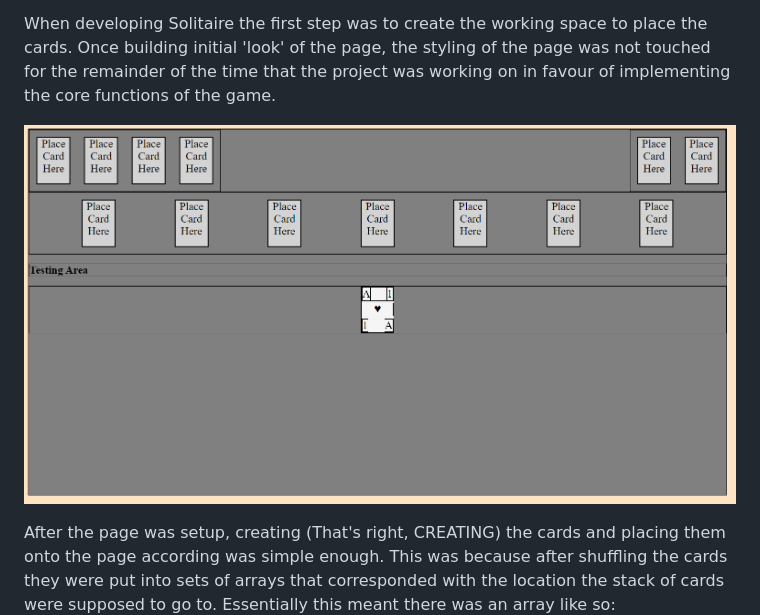
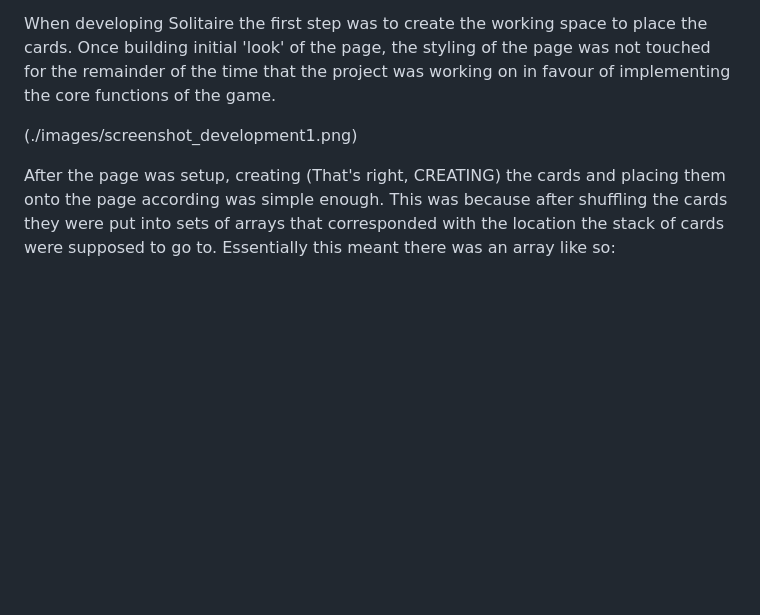
Before and after one commit to AlliGrass/project1_Solitaire, a Markdown page: README.md, the part around the change. Rendered like a GitHub page; blank space fills up the shorter version.

```diff
--- a/README.md
+++ b/README.md
@@ -19,7 +19,7 @@ Initially the choice was between creating Mastermind and Solitaire. This include
 
 When developing Solitaire the first step was to create the working space to place the cards. Once building initial 'look' of the page, the styling of the page was not touched for the remainder of the time that the project was working on in favour of implementing the core functions of the game.
 
-![initialDesign](./images/screenshot_development1.png)
+(./images/screenshot_development1.png)
 <!-- images of initial page design -->
 
 After the page was setup, creating (That's right, CREATING) the cards and placing them onto the page according was simple enough. This was because after shuffling the cards they were put into sets of arrays that corresponded with the location the stack of cards were supposed to go to. Essentially this meant there was an array like so:
```
